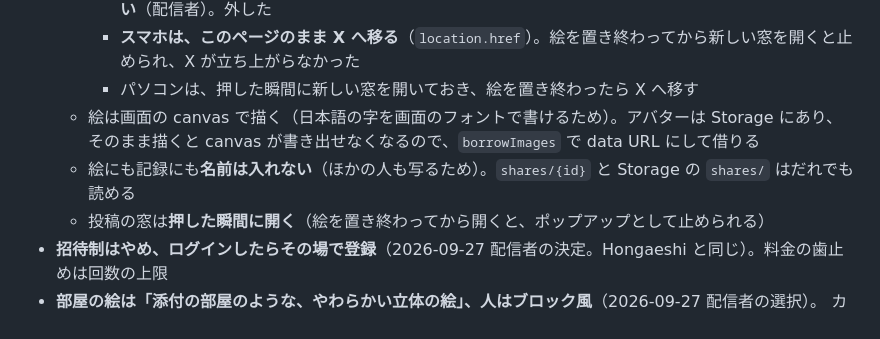
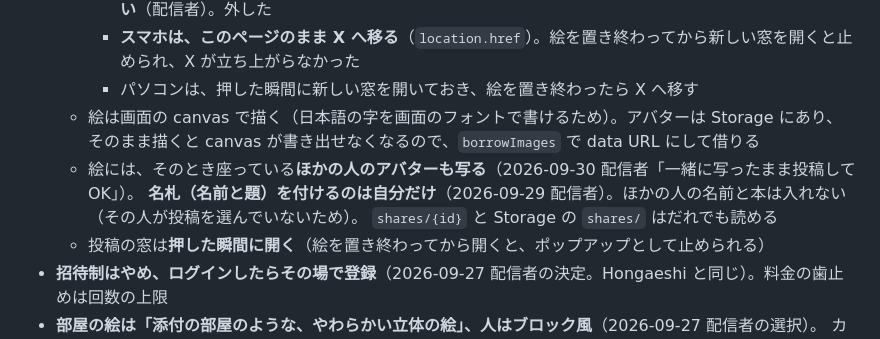
Before and after one commit to ucsd67001/Gemu_Dokusho, a Markdown page: README.md, the part around the change. GitHub-like rendering.

Commit message:
README：X の絵にほかの人が写ってよい（名札は自分だけ）
Co-Authored-By: Claude Opus 5.5 <noreply@anthropic.com>

```diff
--- a/README.md
+++ b/README.md
@@ -249,7 +249,9 @@ node 04_tools/管理者にする.mjs --外す <uid>     # 管理者をやめさ
     - パソコンは、押した瞬間に新しい窓を開いておき、絵を置き終わったら X へ移す
   - 絵は画面の canvas で描く（日本語の字を画面のフォントで書けるため）。アバターは Storage にあり、そのまま描くと
     canvas が書き出せなくなるので、`borrowImages` で data URL にして借りる
-  - 絵にも記録にも**名前は入れない**（ほかの人も写るため）。`shares/{id}` と Storage の `shares/` はだれでも読める
+  - 絵には、そのとき座っている**ほかの人のアバターも写る**（2026-09-30 配信者「一緒に写ったまま投稿してOK」）。
+    **名札（名前と題）を付けるのは自分だけ**（2026-09-29 配信者）。ほかの人の名前と本は入れない（その人が投稿を選んでいないため）。
+    `shares/{id}` と Storage の `shares/` はだれでも読める
   - 投稿の窓は**押した瞬間に開く**（絵を置き終わってから開くと、ポップアップとして止められる）
 - **招待制はやめ、ログインしたらその場で登録**（2026-09-27 配信者の決定。Hongaeshi と同じ）。料金の歯止めは回数の上限
 - **部屋の絵は「添付の部屋のような、やわらかい立体の絵」、人はブロック風**（2026-09-27 配信者の選択）。
```
